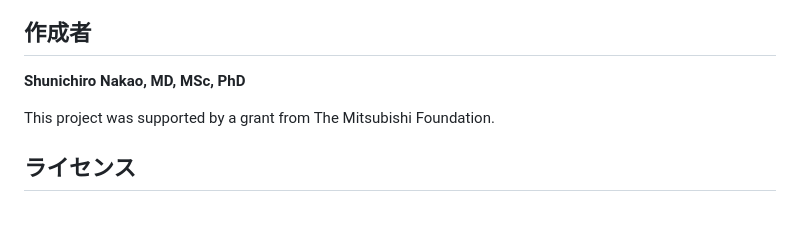
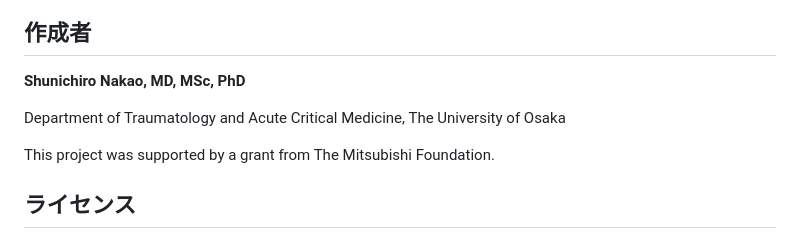
Before and after one commit to shunichironakao/ems-english-trainer-survey, a Markdown page: README.md, the part around the change. Rendered like a GitHub page; blank space fills up the shorter version.

Commit message:
Update README: add affiliation
Co-Authored-By: Claude Sonnet 4.6 <noreply@anthropic.com>

```diff
--- a/README.md
+++ b/README.md
@@ -107,6 +107,8 @@
 
 **Shunichiro Nakao, MD, MSc, PhD**
 
+Department of Traumatology and Acute Critical Medicine, The University of Osaka
+
 This project was supported by a grant from The Mitsubishi Foundation.
 
 ## ライセンス
```
